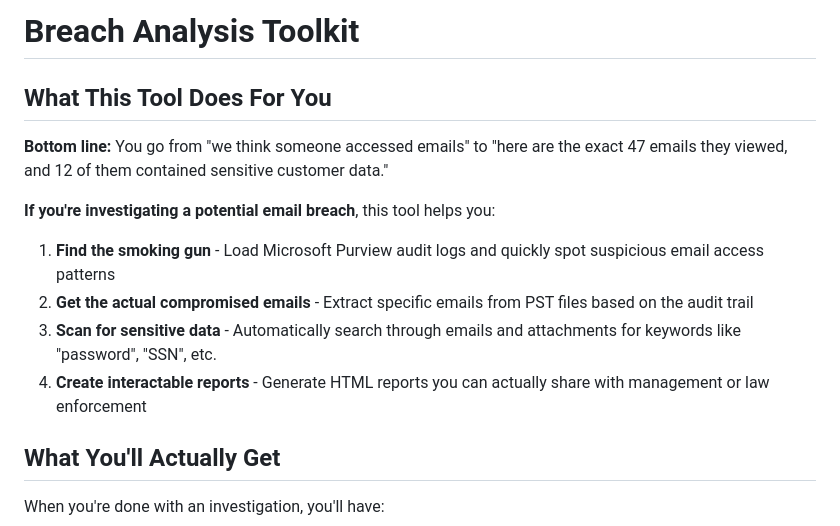
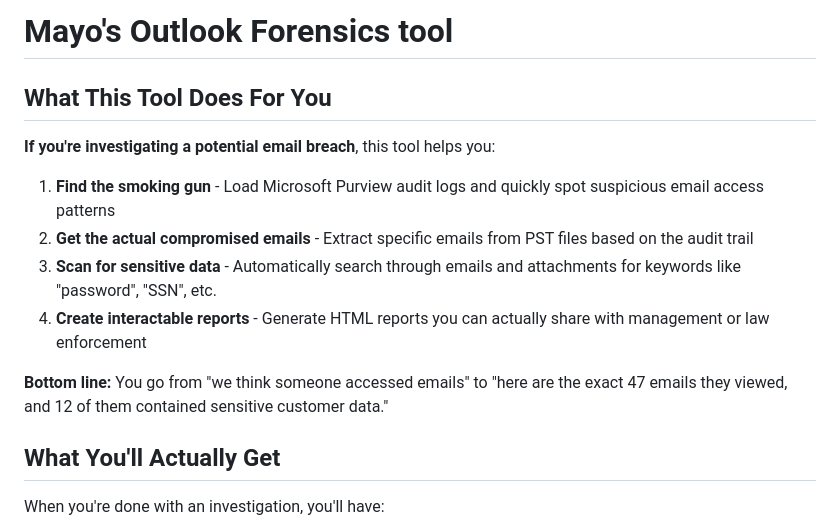
Before and after one commit to edydex/outlook_forensics, a Markdown page: README.md, the part around the change. Drawn GitHub-style.

```diff
--- a/README.md
+++ b/README.md
@@ -1,8 +1,6 @@
-# Breach Analysis Toolkit
+# Mayo's Outlook Forensics tool
 
 ## What This Tool Does For You
-
-**Bottom line:** You go from "we think someone accessed emails" to "here are the exact 47 emails they viewed, and 12 of them contained sensitive customer data."
 
 **If you're investigating a potential email breach**, this tool helps you:
 
@@ -10,6 +8,8 @@
 2. **Get the actual compromised emails** - Extract specific emails from PST files based on the audit trail
 3. **Scan for sensitive data** - Automatically search through emails and attachments for keywords like "password", "SSN", etc.
 4. **Create interactable reports** - Generate HTML reports you can actually share with management or law enforcement
+
+**Bottom line:** You go from "we think someone accessed emails" to "here are the exact 47 emails they viewed, and 12 of them contained sensitive customer data."
 
 ## What You'll Actually Get
 
```
